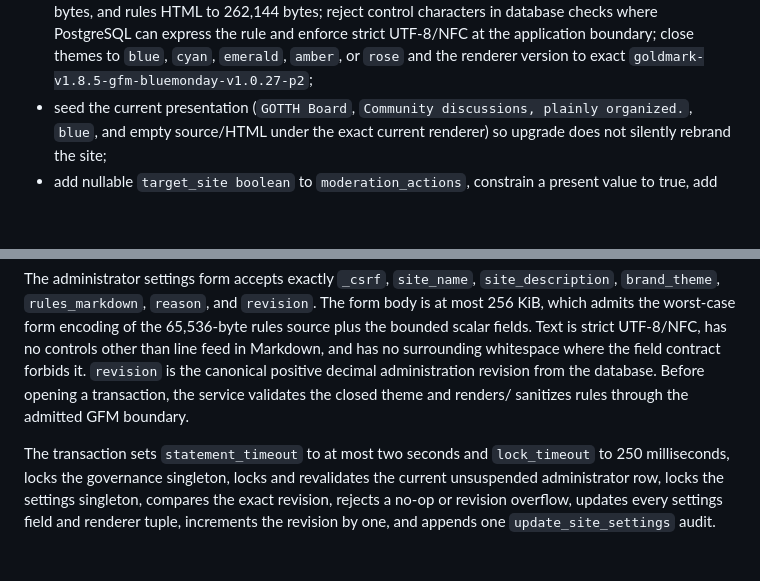
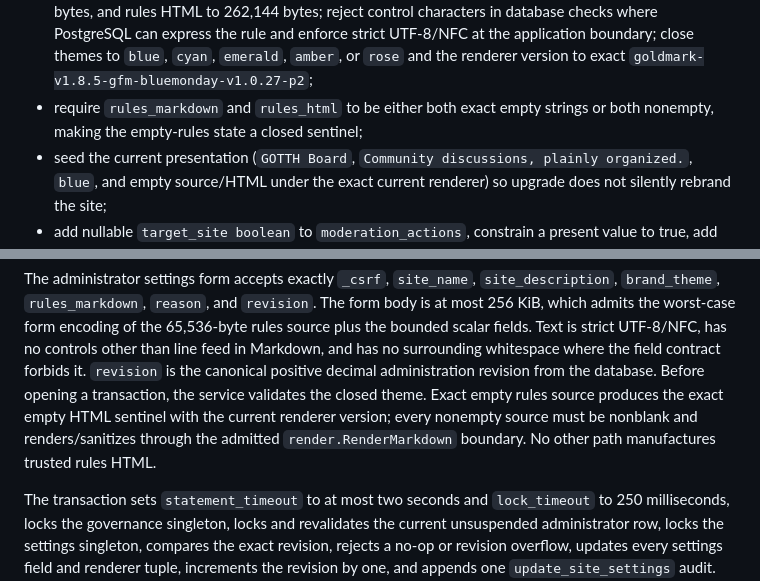
Before and after one commit to gotthboard/gotth-bb, a Markdown page: docs/implementation-spec.md, 2 parts joined by grey strips. GitHub-like rendering; blank space fills up the shorter version.

```diff
--- a/docs/implementation-spec.md
+++ b/docs/implementation-spec.md
@@ -2106,6 +2106,8 @@ ordinary migration transaction:
   enforce strict UTF-8/NFC at the application boundary; close themes to `blue`,
   `cyan`, `emerald`, `amber`, or `rose` and the renderer version to exact
   `goldmark-v1.8.5-gfm-bluemonday-v1.0.27-p2`;
+- require `rules_markdown` and `rules_html` to be either both exact empty
+  strings or both nonempty, making the empty-rules state a closed sentinel;
 - seed the current presentation (`GOTTH Board`, `Community discussions, plainly
   organized.`, `blue`, and empty source/HTML under the exact current renderer)
   so upgrade does not silently rebrand the site;
@@ -2171,8 +2173,11 @@ the 65,536-byte rules source plus the bounded scalar fields. Text is strict
 UTF-8/NFC, has no controls other than line feed in Markdown, and has no
 surrounding whitespace where the field contract forbids it. `revision` is the
 canonical positive decimal administration revision from the database. Before
-opening a transaction, the service validates the closed theme and renders/
-sanitizes rules through the admitted GFM boundary.
+opening a transaction, the service validates the closed theme. Exact empty
+rules source produces the exact empty HTML sentinel with the current renderer
+version; every nonempty source must be nonblank and renders/sanitizes through
+the admitted `render.RenderMarkdown` boundary. No other path manufactures
+trusted rules HTML.
 
 The transaction sets `statement_timeout` to at most two seconds and
 `lock_timeout` to 250 milliseconds, locks the governance singleton, locks and
```
Also changed, not shown: other parts of docs/implementation-spec.md (+29 -11 lines), docs/architecture.md (+8 -3 lines), docs/verification.md (+16 -9 lines).
